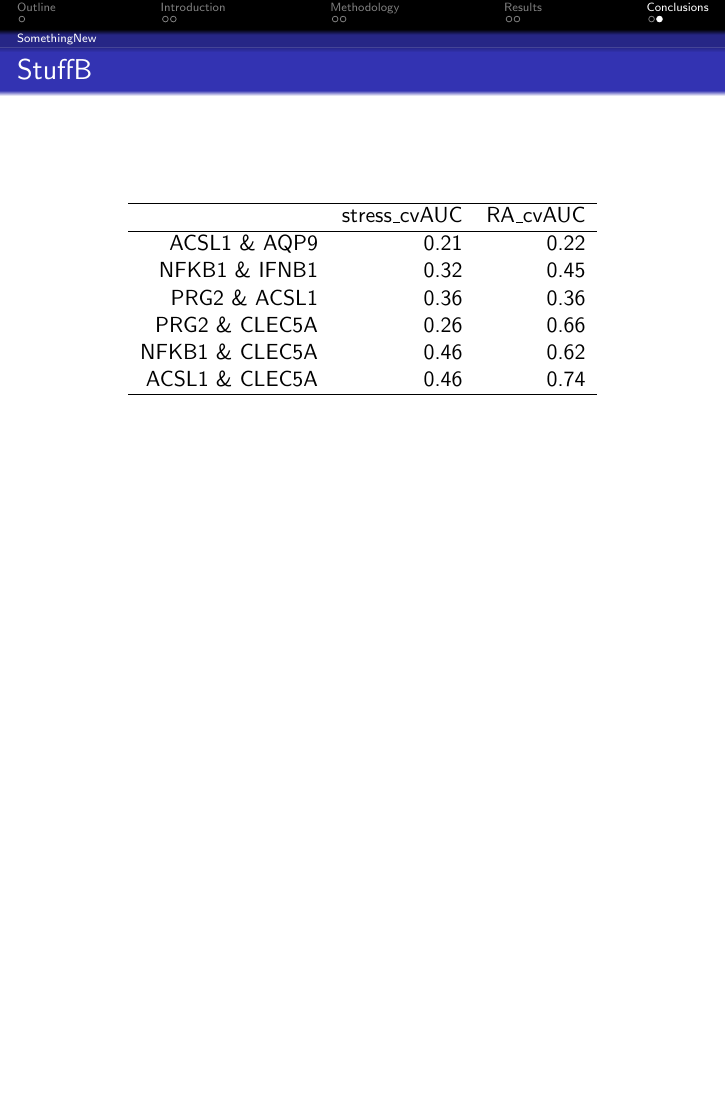
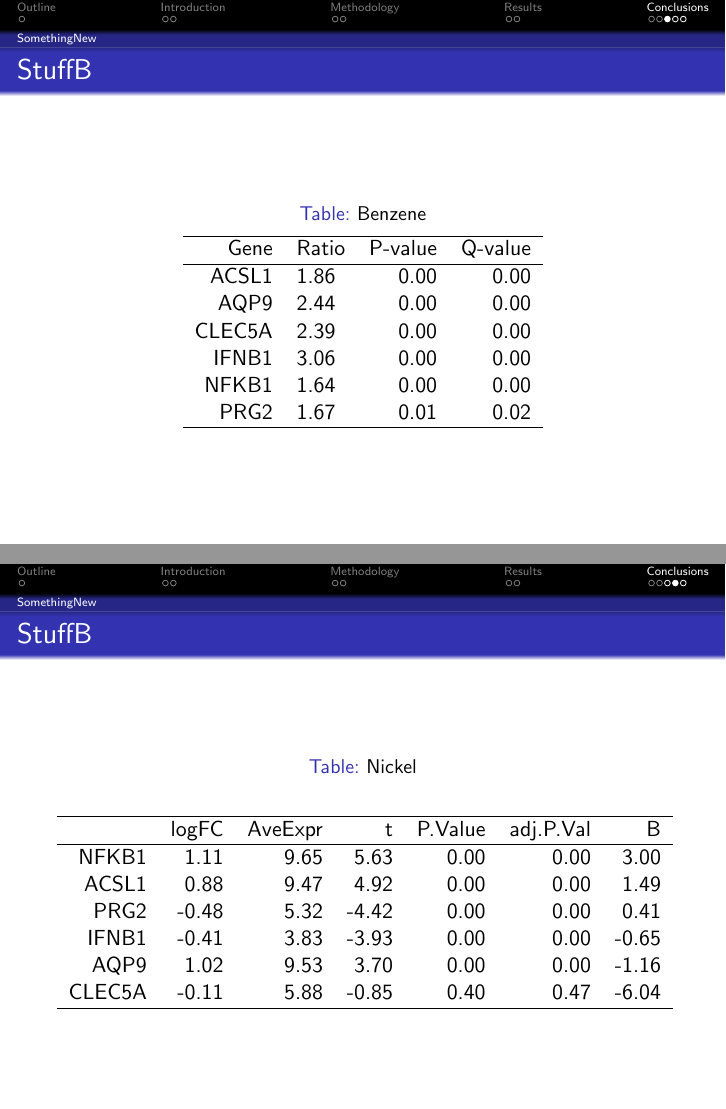
Before and after one commit to nhejazi/PH240D-project2015, LaTeX slides (slides/group_pres.tex): page 10 of 10 before the commit and pages 11 and 12 of 13 after it, the two joined at a grey line, the shorter picture padded with empty space. Compiled offline with pdfLaTeX.

Commit message:
tables update

```diff
--- a/slides/group_pres.tex
+++ b/slides/group_pres.tex
@@ -162,7 +162,6 @@
 		\end{table}
 \end{frame}
 
-\subsection{SomethingNew}
 
 \begin{frame}[fragile]
   	\frametitle{StuffB}
@@ -183,3 +182,45 @@
 		\end{table}
 \end{frame}
 
+\subsection{SomethingNew}
+
+\begin{frame}[fragile]
+  	\frametitle{StuffB}
+ 		\begin{table}[ht]
+		\caption {Benzene} \label{tab:benzene}
+		\centering
+		\begin{tabular}{rlrrr}
+  			\hline
+ 			Gene & Ratio & P-value & Q-value \\
+  			\hline
+			ACSL1 & 1.86 & 0.00 & 0.00 \\
+  			AQP9 & 2.44 & 0.00 & 0.00 \\
+  			CLEC5A & 2.39 & 0.00 & 0.00 \\
+  			IFNB1 & 3.06 & 0.00 & 0.00 \\
+  			NFKB1 & 1.64 & 0.00 & 0.00 \\
+  			PRG2 & 1.67 & 0.01 & 0.02 \\
+   			\hline
+		\end{tabular}
+		\end{table}
+\end{frame}
+
+
+\begin{frame}[fragile]
+  	\frametitle{StuffB}
+ 		\begin{table}[ht]
+		\caption {Nickel} \label{tab:nickel}
+		\centering
+		\begin{tabular}{rrrrrrr}
+ 			\hline
+ 			& logFC & AveExpr & t & P.Value & adj.P.Val & B \\
+  			\hline
+			NFKB1 & 1.11 & 9.65 & 5.63 & 0.00 & 0.00 & 3.00 \\
+  			ACSL1 & 0.88 & 9.47 & 4.92 & 0.00 & 0.00 & 1.49 \\
+  			PRG2 & -0.48 & 5.32 & -4.42 & 0.00 & 0.00 & 0.41 \\
+  			IFNB1 & -0.41 & 3.83 & -3.93 & 0.00 & 0.00 & -0.65 \\
+  			AQP9 & 1.02 & 9.53 & 3.70 & 0.00 & 0.00 & -1.16 \\
+  			CLEC5A & -0.11 & 5.88 & -0.85 & 0.40 & 0.47 & -6.04 \\
+  			 \hline
+		\end{tabular}
+		\end{table}
+\end{frame}
@@ -185,0 +235 @@
+ 		& logFC & AveExpr & t & P.Value & adj.P.Val & B \\
@@ -185,0 +241 @@
+  		CLEC5A & -0.12 & 4.43 & -0.52 & 0.61 & 1.00 & -4.78 \\
```
Also changed, not shown: slides/group_pres.tex (19 more changed lines).
